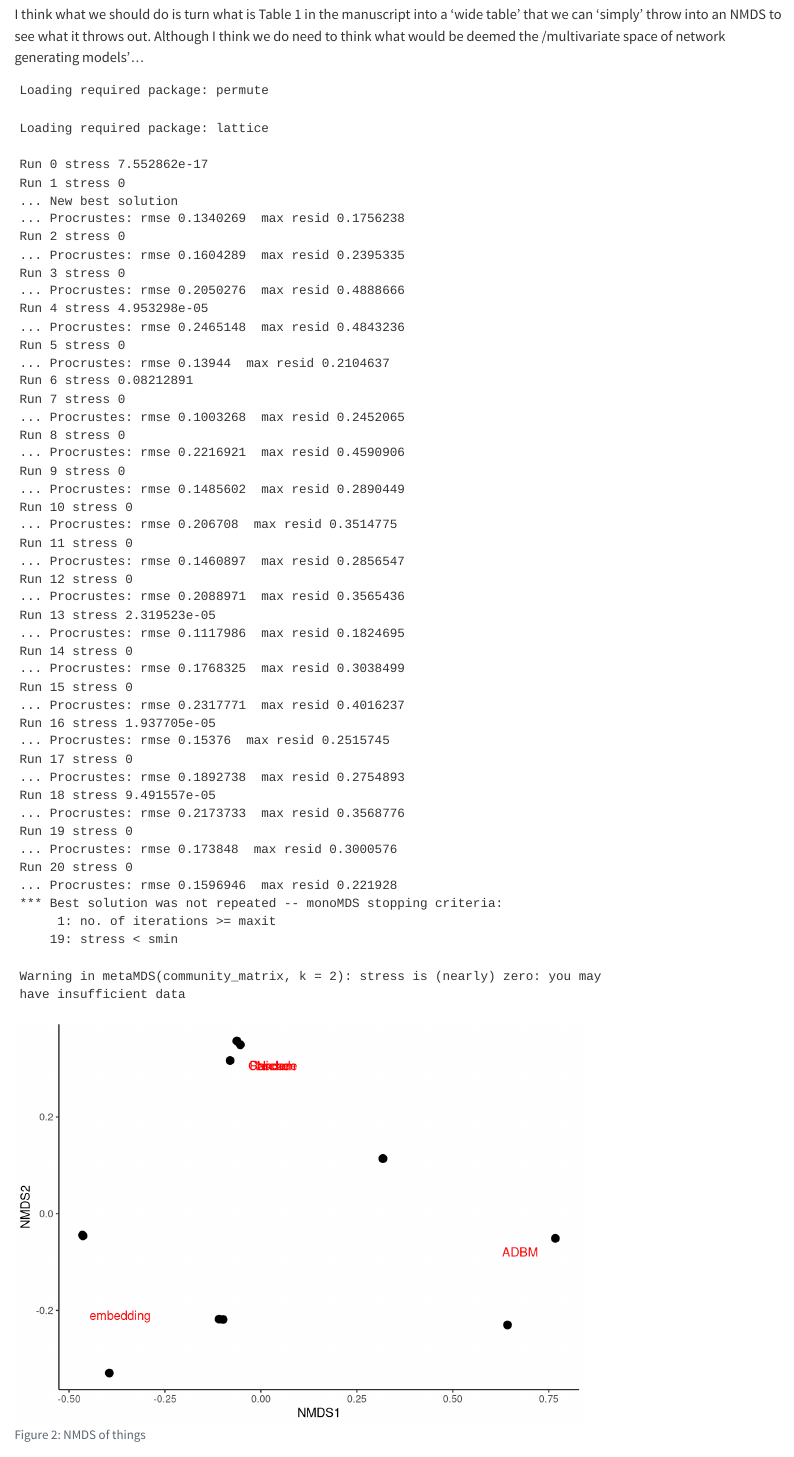
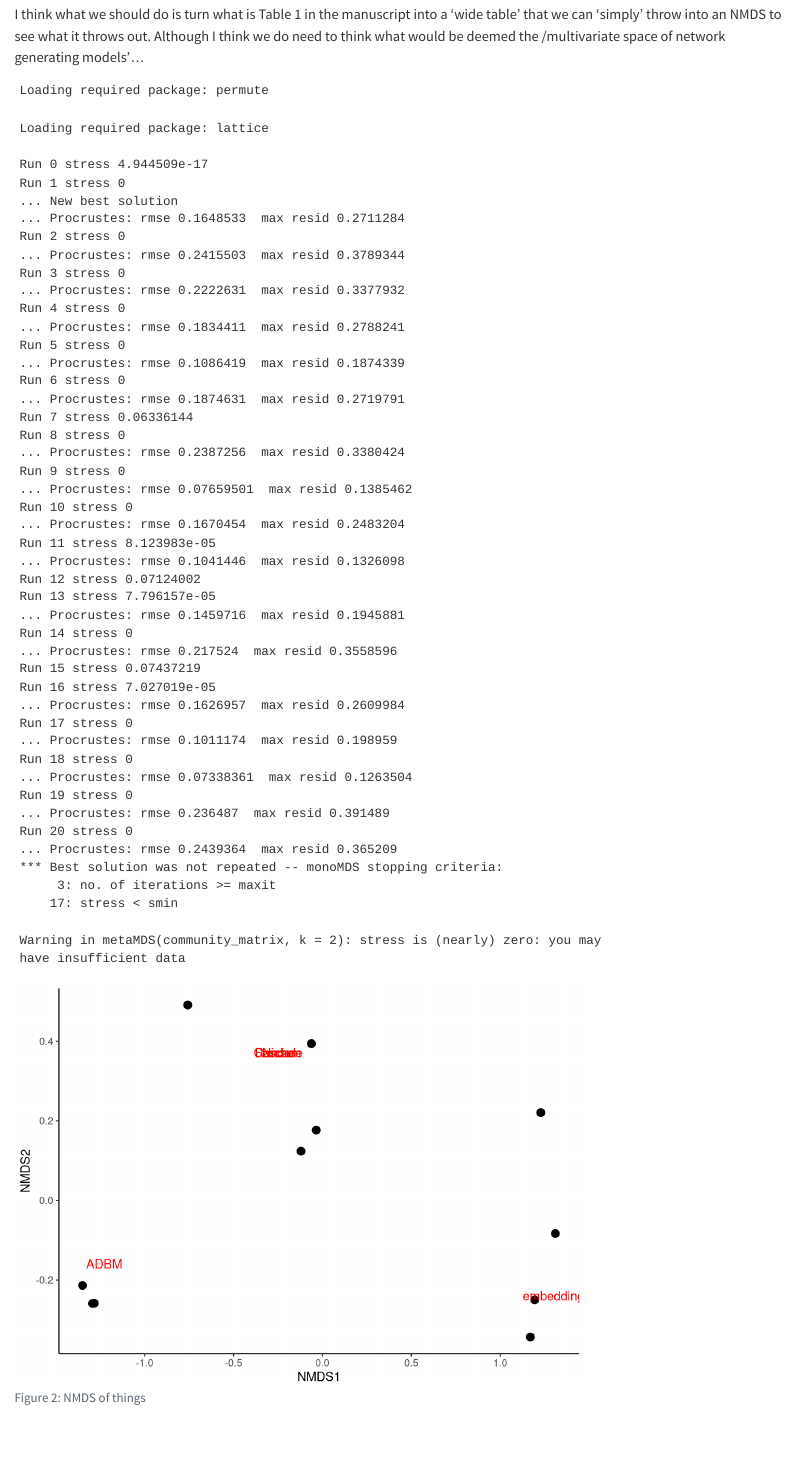
Before and after one commit to BecksLab/ms_t_is_for_topology, a Quarto document (notebooks/model_qualitative.qmd): the page in a window 1100 px wide, from 1000 px down. Rendered offline with R 4.5, knitr and Pandoc in place of Quarto, with nearby package versions; some code elsewhere in the file could not run offline; a font, style sheet, LaTeX package, included part or bibliography that could not be used is replaced or left out.

```diff
--- a/_tex/references.bib
+++ b/_tex/references.bib
@@ -32,6 +32,23 @@
   abstract = {Network ecology is an emerging field of study describing species interactions (e.g. predation, pollination) in a biological community. Ecological networks, in which two species are connected if they can interact, are a mathematical representation of all interactions encountered in a given ecosystem. Anchored in graph theory, the methods developed in network ecology are remarkably rigorous and biologically insightful. Indeed, many ecological and evolutionary processes are driven by species interactions and network structure (i.e. the arrangement of links in ecological networks). The study of ecological networks, from data importation and simulation to data analysis and visualization, requires a coherent and efficient set of numerical tools. With its powerful and dynamic type system, the Julia programming language provides a very good and fast computing environment suitable for ecological research. Julia's typing system notably ensures that appropriate methods are used when a function is applied to different types of ecological data, which therefore minimizes the risk of committing errors of analysis and interpretation in network ecology. Mangal.jl and EcologicalNetworks.jl are two novel and complementary Julia packages designed to conduct research in network ecology efficiently. Researchers studying a broad range of ecological networks can read the data and metadata of numerous well-documented networks using Mangal.jl, and analyze their properties using EcologicalNetworks.jl.},
   langid = {english},
   file = {/Users/tanyastrydom/Zotero/storage/T35JN8KF/Banville et al. - 2021 - Mangal.jl and EcologicalNetworks.jl Two complemen.pdf}
+}
+
+@article{beckermanForagingBiologyPredicts2006,
+  title = {Foraging Biology Predicts Food Web Complexity},
+  author = {Beckerman, Andrew P. and Petchey, Owen L. and Warren, Philip H.},
+  year = {2006},
+  month = sep,
+  journal = {Proceedings of the National Academy of Sciences},
+  volume = {103},
+  number = {37},
+  pages = {13745--13749},
+  issn = {0027-8424, 1091-6490},
+  doi = {10.1073/pnas.0603039103},
+  urldate = {2024-01-15},
+  abstract = {Food webs, the networks of feeding links between species, are central to our understanding of ecosystem structure, stability, and function. One of the key aspects of food web structure is complexity, or connectance, the number of links expressed as a proportion of the total possible number of links. Connectance (complexity) is linked to the stability of webs and is a key parameter in recent models of other aspects of web structure. However, there is still no fundamental biological explanation for connectance in food webs. Here, we propose that constraints on diet breadth, driven by optimal foraging, provide such an explanation. We show that a simple diet breadth model predicts highly constrained values of connectance as an emergent consequence of individual foraging behavior. When combined with features of real food web data, such as taxonomic and trophic aggregation and cumulative sampling of diets, the model predicts well the levels of connectance and scaling of connectance with species richness, seen in real food webs. This result is a previously undescribed synthesis of foraging theory and food web theory, in which network properties emerge from the behavior of individuals and, as such, provides a mechanistic explanation of connectance currently lacking in food web models.},
+  langid = {english},
+  file = {/Users/tanyastrydom/Zotero/storage/XHZHJMNI/Beckerman et al. - 2006 - Foraging biology predicts food web complexity.pdf}
 }
 
 @article{berlowGoldilocksFactorFood2008,
--- a/notebooks/model_qualitative.qmd
+++ b/notebooks/model_qualitative.qmd
@@ -66,7 +66,7 @@
   tribble(
     ~Trait, ~Random, ~Cascade, ~Niche, ~ADBM, ~embedding,
     "structural", 1, 1, 1, 0, 0,
-    "mechanistic", 0, 0, 0, 0, 1,
+    "mechanistic", 0, 0, 0, 1, 0,
     "embedding", 0, 0, 0, 0, 1,
     "network", 1, 1, 1, 1, 0,
     "metaweb", 0, 0, 0, 0, 1,
@@ -90,7 +90,6 @@
 #| echo: false
 #| label: fig-nmds
 #| fig-cap: "NMDS of things"
-#| fig-alt: "TODO"
 
 ggplot() +
     geom_point(data = data.scores,
```
Also changed, not shown: _tex/index.tex, _tex/index_files/figure-latex/notebooks-model_qualitative-fig-nmds-output-1.png, index.html, index.pdf, index_files/figure-html/notebooks-model_qualitative-fig-nmds-output-1.png, index_files/figure-jats/notebooks-model_qualitative-fig-nmds-output-1.png, model_qualitative_files/figure-jats/fig-nmds-1.png, notebooks/model_qualitative-preview.html, notebooks/model_quantitative-preview.html, 7 other files.
